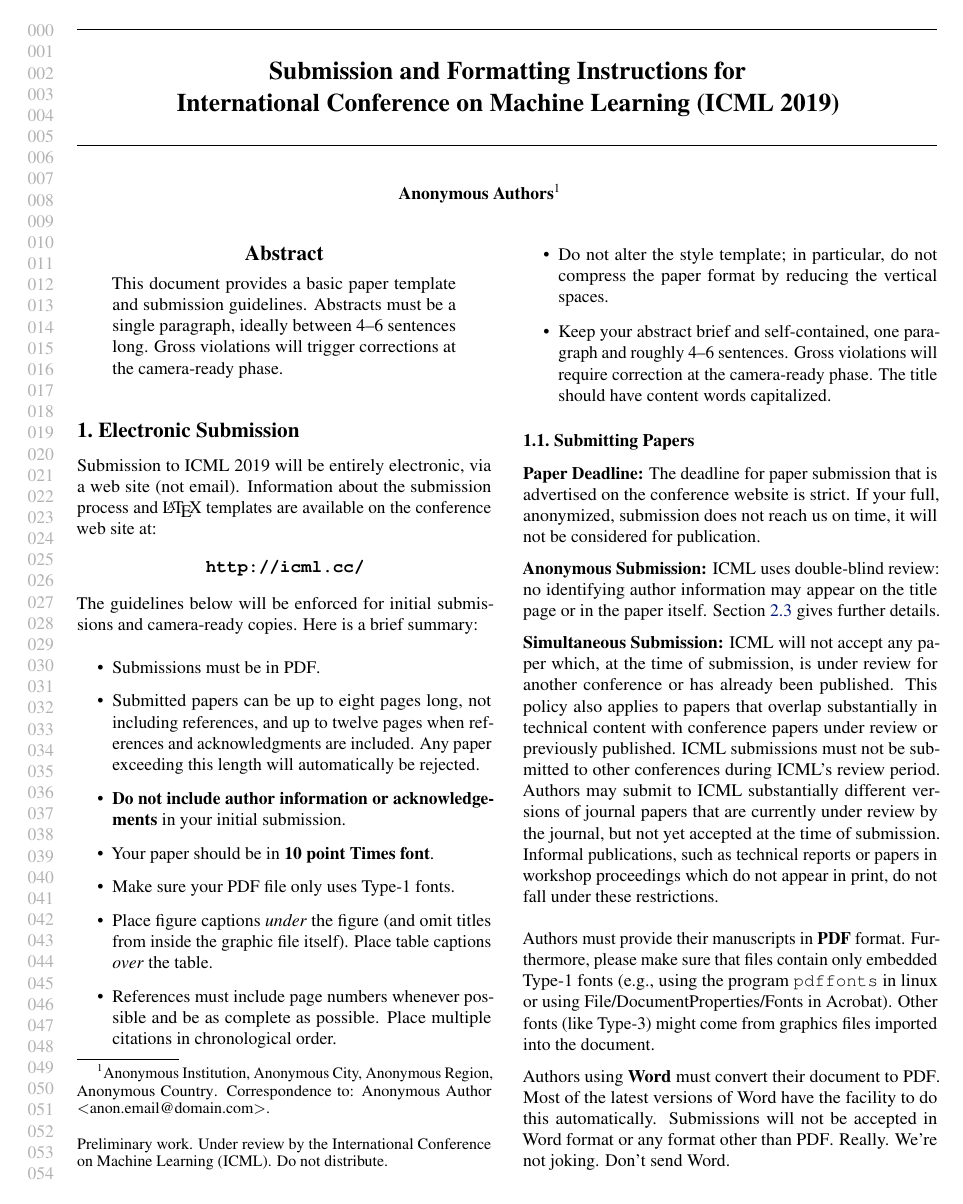
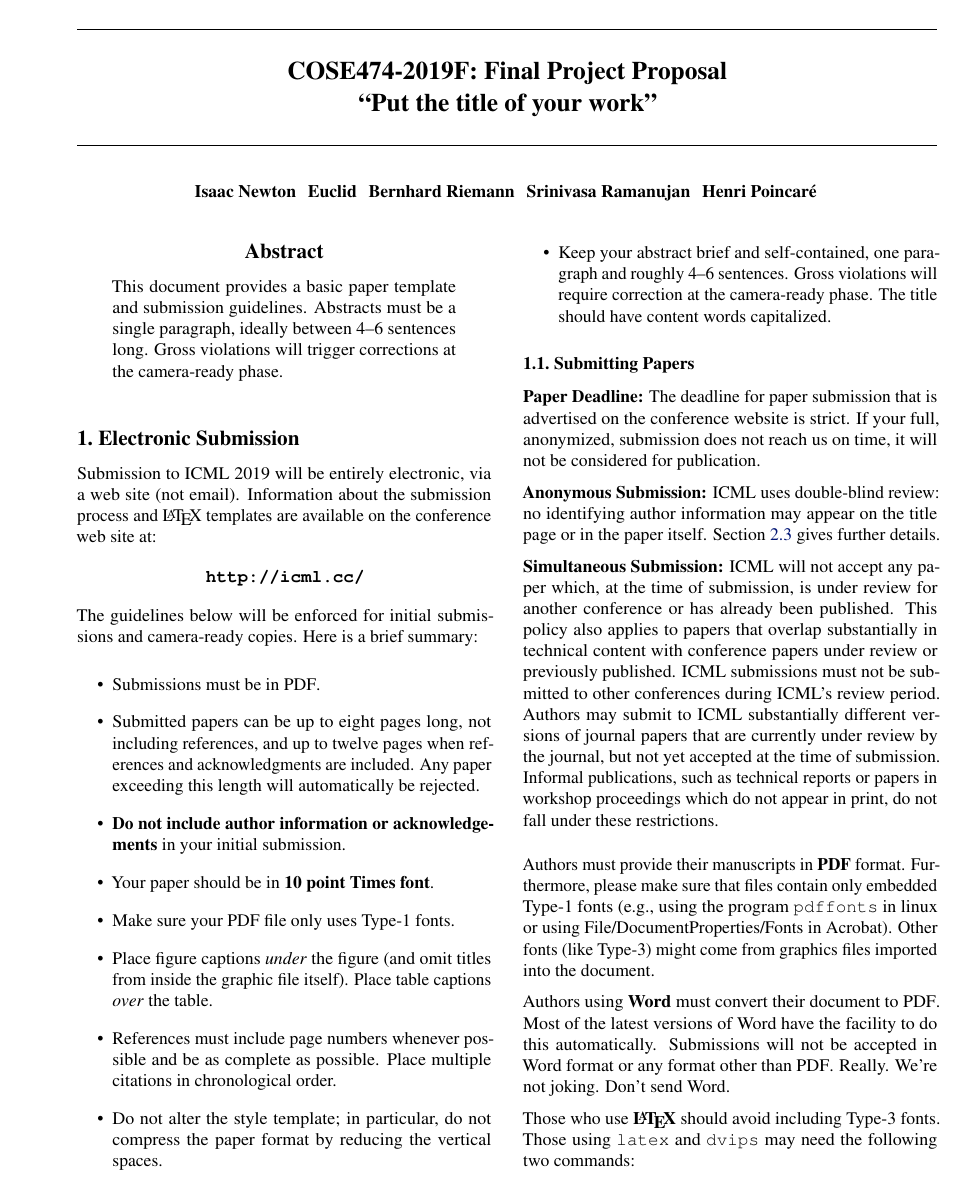
Before and after one commit to bighilljae/DeepLearning19-2, a LaTeX paper (docs/proposal/proposal.tex, which reads docs/proposal/icml2019.sty, docs/report/icml2019.sty): page 1 of 5. Compiled offline with pdfLaTeX.

Commit message:
Change template from ICML to COSE474

```diff
--- a/docs/proposal/icml2019.sty
+++ b/docs/proposal/icml2019.sty
@@ -117,10 +117,7 @@
 % final/accepted version of the ``appearing in'' note.  Modify it to
 % change that text.
 %%%%%%%%%%%%%%%%%%%%
-\newcommand{\ICML@appearing}{\textit{Proceedings of the
-$\mathit{36}^{th}$ International Conference on Machine Learning},
-Long Beach, California, PMLR 97, 2019.
-Copyright 2019 by the author(s).}
+\newcommand{\ICML@appearing}{This is a report submitted to COSE474-2019F Deep Learning @ Korea University}
 
 %%%%%%%%%%%%%%%%%%%%
 % This string is printed at the bottom of the page for the draft/under
@@ -510,8 +507,8 @@
 }.
 \ifdefined\icmlcorrespondingauthor@text
 Correspondence to: \icmlcorrespondingauthor@text.
-\else
-{\bf AUTHORERR: Missing \textbackslash{}icmlcorrespondingauthor.}
+%\else
+%{\bf AUTHORERR: Missing \textbackslash{}icmlcorrespondingauthor.}
 \fi
 
 \ \\
--- a/docs/proposal/proposal.tex
+++ b/docs/proposal/proposal.tex
@@ -18,20 +18,20 @@
 \newcommand{\theHalgorithm}{\arabic{algorithm}}
 
 % Use the following line for the initial blind version submitted for review:
-\usepackage{icml2019}
+%\usepackage{icml2019}
 
 % If accepted, instead use the following line for the camera-ready submission:
-%\usepackage[accepted]{icml2019}
+\usepackage[accepted]{icml2019}
 
 % The \icmltitle you define below is probably too long as a header.
 % Therefore, a short form for the running title is supplied here:
-\icmltitlerunning{Submission and Formatting Instructions for ICML 2019}
+\icmltitlerunning{COSE474-2019F: Final Project Proposal}
 
 \begin{document}
 
 \twocolumn[
-\icmltitle{Submission and Formatting Instructions for \\
-           International Conference on Machine Learning (ICML 2019)}
+\icmltitle{COSE474-2019F: Final Project Proposal \\
+           ``Put the title of your work''}
 
 % It is OKAY to include author information, even for blind
 % submissions: the style file will automatically remove it for you
@@ -49,26 +49,18 @@
 \icmlsetsymbol{equal}{*}
 
 \begin{icmlauthorlist}
-\icmlauthor{Aeiau Zzzz}{equal,to}
-\icmlauthor{Bauiu C.~Yyyy}{equal,to,goo}
-\icmlauthor{Cieua Vvvvv}{goo}
-\icmlauthor{Iaesut Saoeu}{ed}
-\icmlauthor{Fiuea Rrrr}{to}
-\icmlauthor{Tateu H.~Yasehe}{ed,to,goo}
-\icmlauthor{Aaoeu Iasoh}{goo}
-\icmlauthor{Buiui Eueu}{ed}
-\icmlauthor{Aeuia Zzzz}{ed}
-\icmlauthor{Bieea C.~Yyyy}{to,goo}
-\icmlauthor{Teoau Xxxx}{ed}
-\icmlauthor{Eee Pppp}{ed}
+\icmlauthor{Isaac Newton}{}
+\icmlauthor{Euclid}{}
+\icmlauthor{Bernhard Riemann}{}
+\icmlauthor{Srinivasa Ramanujan}{}
+\icmlauthor{Henri Poincar\'e}{}
 \end{icmlauthorlist}
 
-\icmlaffiliation{to}{Department of Computation, University of Torontoland, Torontoland, Canada}
-\icmlaffiliation{goo}{Googol ShallowMind, New London, Michigan, USA}
-\icmlaffiliation{ed}{School of Computation, University of Edenborrow, Edenborrow, United Kingdom}
+%\icmlaffiliation{ku}{Department of Computer Science \& Engineering, Korea University, Seoul, Korea}
 
-\icmlcorrespondingauthor{Cieua Vvvvv}{c.vvvvv@googol.com}
-\icmlcorrespondingauthor{Eee Pppp}{ep@eden.co.uk}
+
+%\icmlcorrespondingauthor{the}{myemail@korea.ac.kr}
+%\icmlcorrespondingauthor{Eee Pppp}{ep@eden.co.uk}
 
 % You may provide any keywords that you
 % find helpful for describing your paper; these are used to populate
--- a/docs/report/icml2019.sty
+++ b/docs/report/icml2019.sty
@@ -117,10 +117,7 @@
 % final/accepted version of the ``appearing in'' note.  Modify it to
 % change that text.
 %%%%%%%%%%%%%%%%%%%%
-\newcommand{\ICML@appearing}{\textit{Proceedings of the
-$\mathit{36}^{th}$ International Conference on Machine Learning},
-Long Beach, California, PMLR 97, 2019.
-Copyright 2019 by the author(s).}
+\newcommand{\ICML@appearing}{This is a report submitted to COSE474-2019F Deep Learning @ Korea University}
 
 %%%%%%%%%%%%%%%%%%%%
 % This string is printed at the bottom of the page for the draft/under
@@ -510,8 +507,8 @@
 }.
 \ifdefined\icmlcorrespondingauthor@text
 Correspondence to: \icmlcorrespondingauthor@text.
-\else
-{\bf AUTHORERR: Missing \textbackslash{}icmlcorrespondingauthor.}
+%\else
+%{\bf AUTHORERR: Missing \textbackslash{}icmlcorrespondingauthor.}
 \fi
 
 \ \\
```
Also changed, not shown: docs/report/report.tex (+15 -23 lines), docs/proposal/proposal.pdf, docs/proposal/proposal.tex (2 more changed lines).
